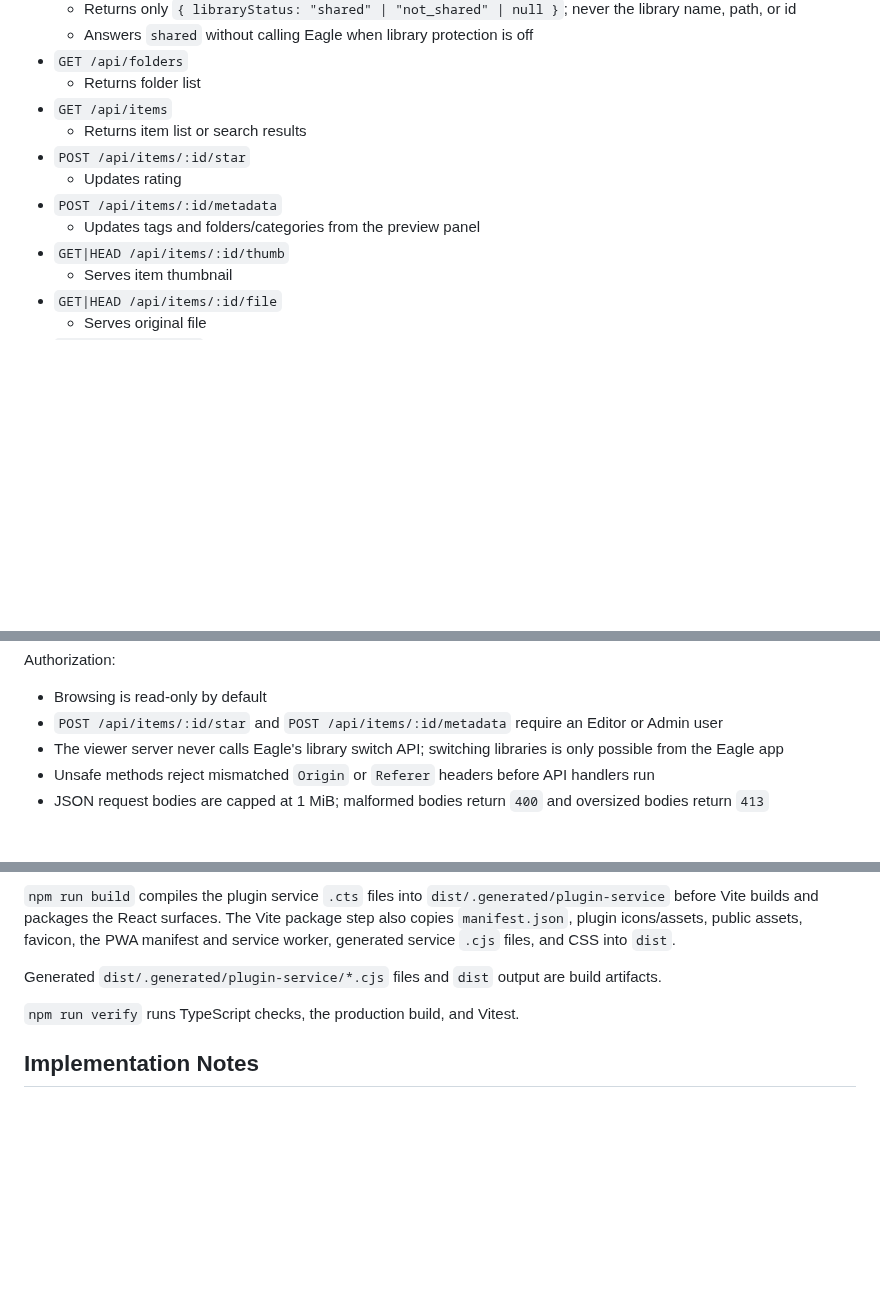
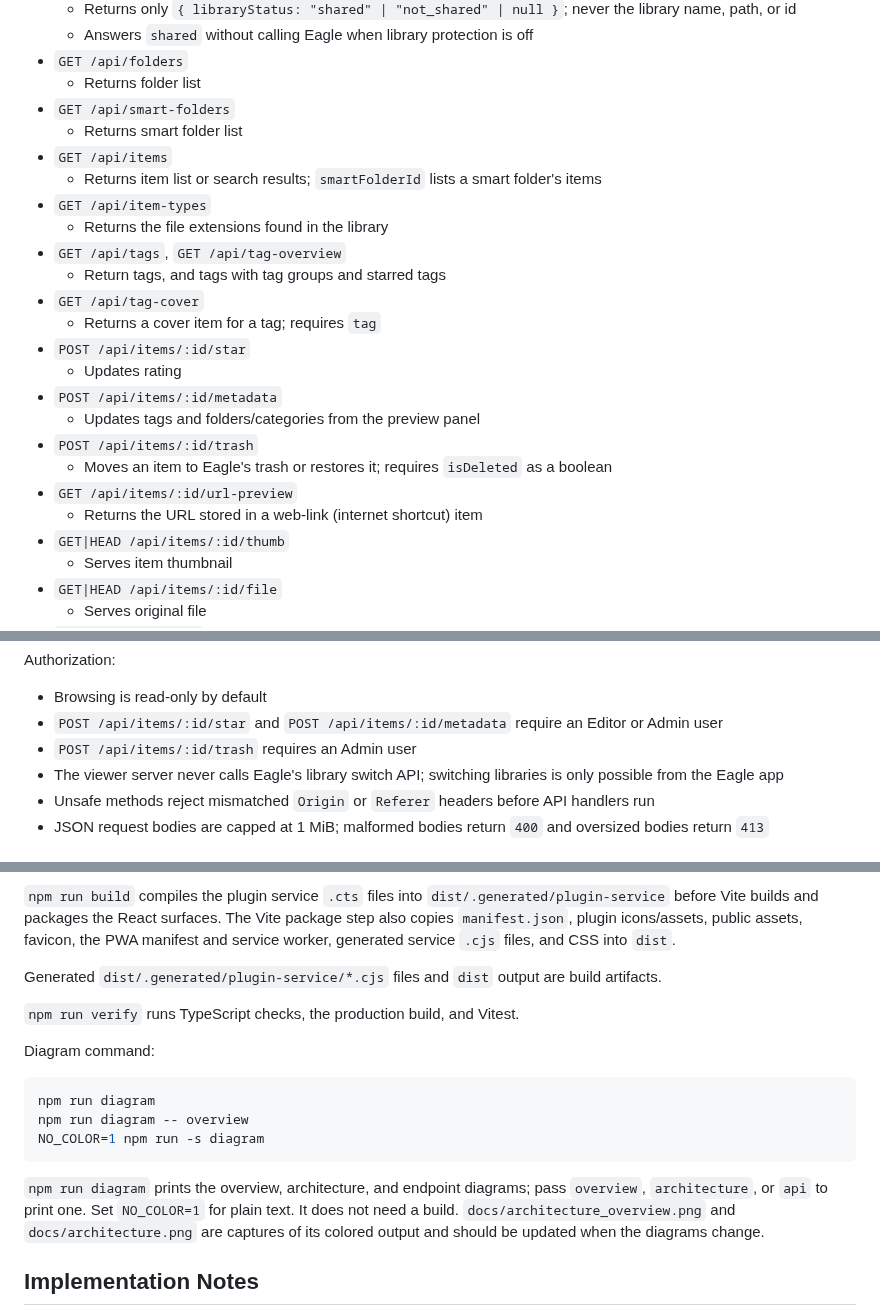
Before and after one commit to tuki0918/eagle-media-preview-server, a Markdown page: docs/EAGLE_PLUGIN_SPEC.md, 3 parts joined by grey strips. Rendered like a GitHub page; blank space fills up the shorter version.

````diff
--- a/docs/EAGLE_PLUGIN_SPEC.md
+++ b/docs/EAGLE_PLUGIN_SPEC.md
@@ -269,12 +272,24 @@ Settings path:
   - Answers `shared` without calling Eagle when library protection is off
 - `GET /api/folders`
   - Returns folder list
+- `GET /api/smart-folders`
+  - Returns smart folder list
 - `GET /api/items`
-  - Returns item list or search results
+  - Returns item list or search results; `smartFolderId` lists a smart folder's items
+- `GET /api/item-types`
+  - Returns the file extensions found in the library
+- `GET /api/tags`, `GET /api/tag-overview`
+  - Return tags, and tags with tag groups and starred tags
+- `GET /api/tag-cover`
+  - Returns a cover item for a tag; requires `tag`
 - `POST /api/items/:id/star`
   - Updates rating
 - `POST /api/items/:id/metadata`
   - Updates tags and folders/categories from the preview panel
+- `POST /api/items/:id/trash`
+  - Moves an item to Eagle's trash or restores it; requires `isDeleted` as a boolean
+- `GET /api/items/:id/url-preview`
+  - Returns the URL stored in a web-link (internet shortcut) item
 - `GET|HEAD /api/items/:id/thumb`
   - Serves item thumbnail
 - `GET|HEAD /api/items/:id/file`
@@ -341,6 +356,7 @@ Authorization:
 
 - Browsing is read-only by default
 - `POST /api/items/:id/star` and `POST /api/items/:id/metadata` require an Editor or Admin user
+- `POST /api/items/:id/trash` requires an Admin user
 - The viewer server never calls Eagle's library switch API; switching libraries is only possible from the Eagle app
 - Unsafe methods reject mismatched `Origin` or `Referer` headers before API handlers run
 - JSON request bodies are capped at 1 MiB; malformed bodies return `400` and oversized bodies return `413`
@@ -421,6 +437,16 @@ Generated `dist/.generated/plugin-service/*.cjs` files and `dist` output are bui
 
 `npm run verify` runs TypeScript checks, the production build, and Vitest.
 
+Diagram command:
+
+```sh
+npm run diagram
+npm run diagram -- overview
+NO_COLOR=1 npm run -s diagram
+```
+
+`npm run diagram` prints the overview, architecture, and endpoint diagrams; pass `overview`, `architecture`, or `api` to print one. Set `NO_COLOR=1` for plain text. It does not need a build. `docs/architecture_overview.png` and `docs/architecture.png` are captures of its colored output and should be updated when the diagrams change.
+
 ## Implementation Notes
 
 - QR code generation is bundled into the plugin window from the `qrcode-generator` dependency.
````
Also changed, not shown: other parts of docs/EAGLE_PLUGIN_SPEC.md (+15 -12 lines), docs/architecture.png (added), docs/architecture_overview.png (added).
